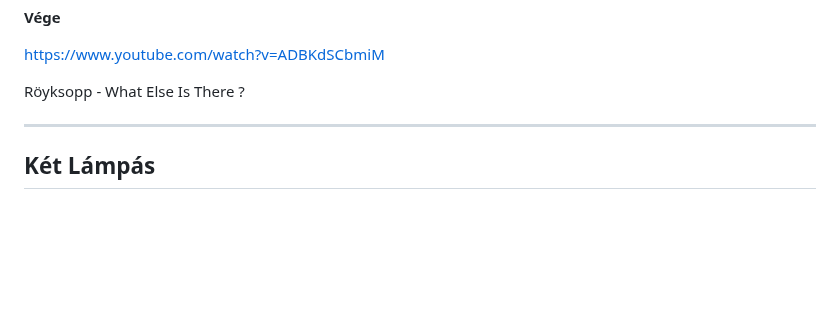
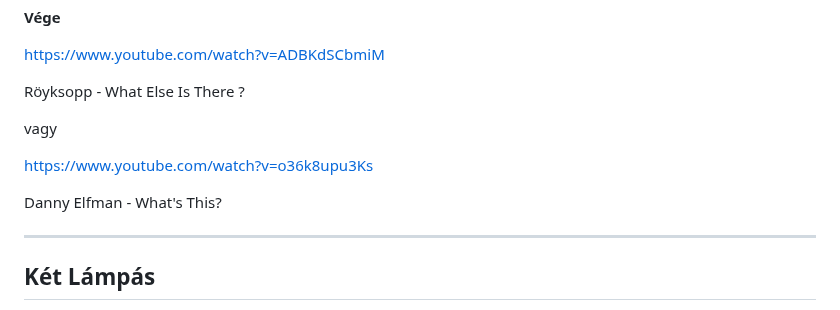
Before and after one commit to mozow01/InfoMC, a Markdown page: kl.md, the part around the change. GitHub-like rendering; blank space fills up the shorter version.

```diff
--- a/kl.md
+++ b/kl.md
@@ -17,6 +17,12 @@ a-ha - Minor Earth Major Sky
 https://www.youtube.com/watch?v=ADBKdSCbmiM
 
 Röyksopp - What Else Is There ?
+
+vagy
+
+https://www.youtube.com/watch?v=o36k8upu3Ks
+
+Danny Elfman - What's This?
 
 ----------------------------------------------------------
 
```
